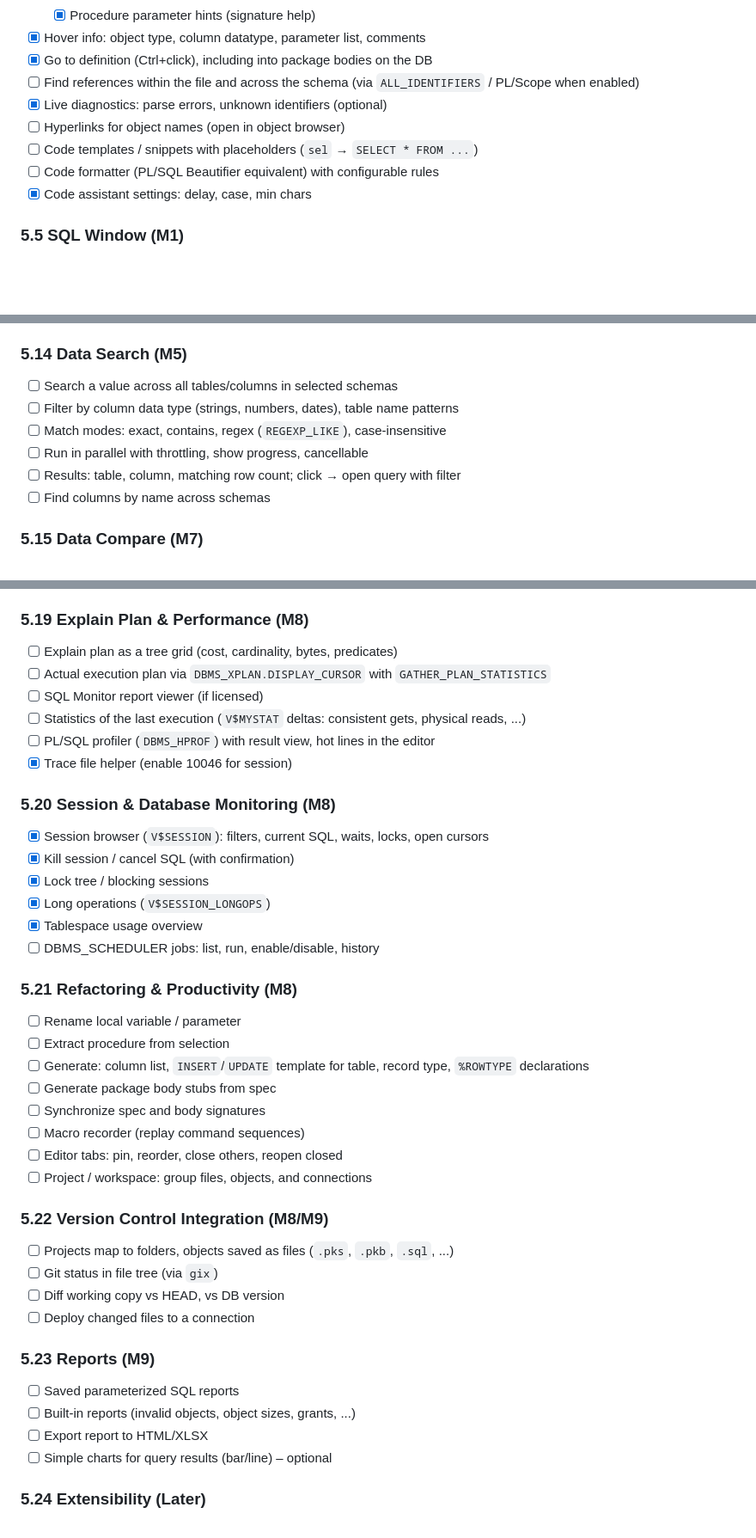
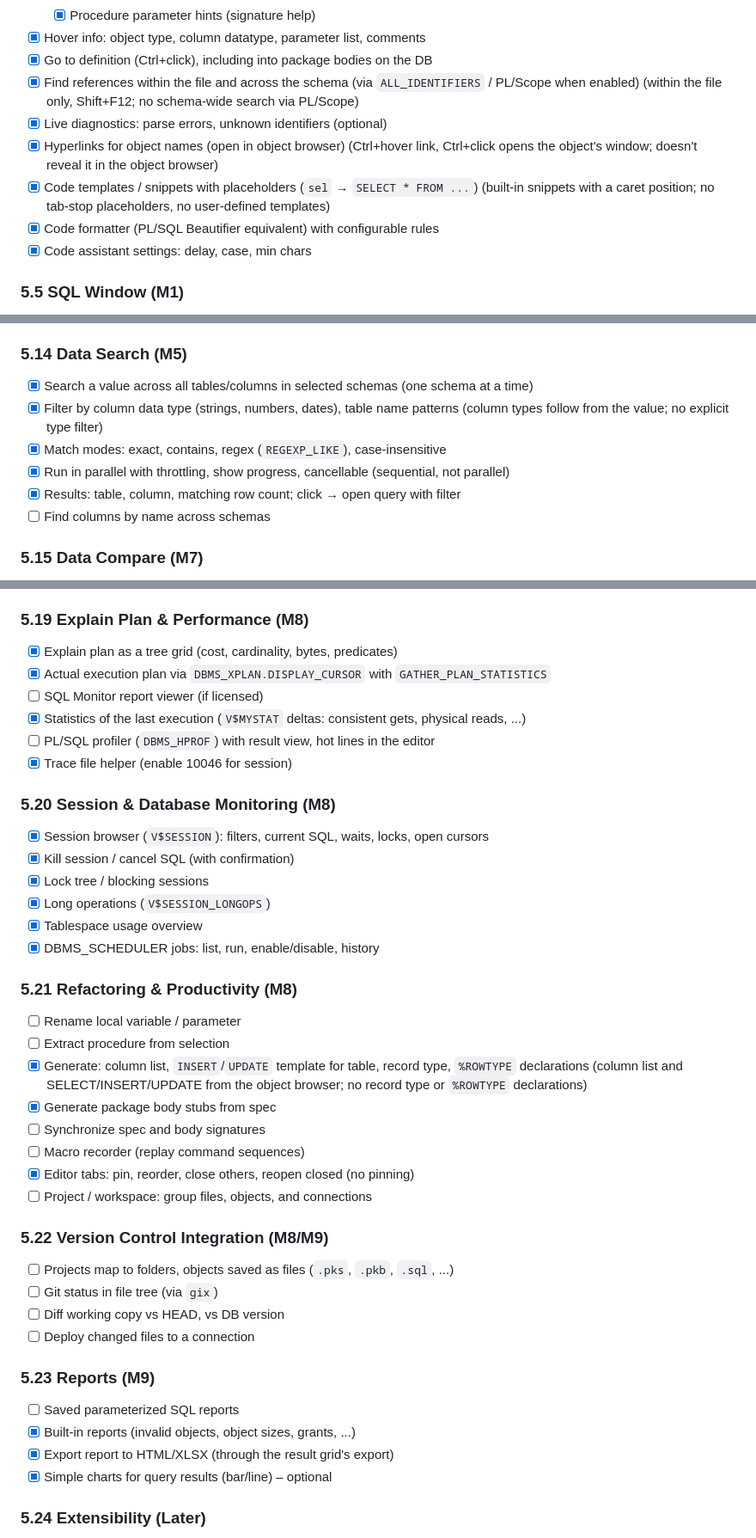
Before and after one commit to arubini44/pythia, a Markdown page: CONCEPT.md, 3 parts joined by grey strips. Shown at 86% size. Drawn GitHub-style; blank space fills up the shorter version.

```diff
--- a/CONCEPT.md
+++ b/CONCEPT.md
@@ -163,11 +163,11 @@ Custom widget, because egui's `TextEdit` doesn't scale to large files or IDE fea
   - [x] Procedure parameter hints (signature help)
 - [x] Hover info: object type, column datatype, parameter list, comments
 - [x] Go to definition (Ctrl+click), including into package bodies on the DB
-- [ ] Find references within the file and across the schema (via `ALL_IDENTIFIERS` / PL/Scope when enabled)
+- [x] Find references within the file and across the schema (via `ALL_IDENTIFIERS` / PL/Scope when enabled) (within the file only, Shift+F12; no schema-wide search via PL/Scope)
 - [x] Live diagnostics: parse errors, unknown identifiers (optional)
-- [ ] Hyperlinks for object names (open in object browser)
-- [ ] Code templates / snippets with placeholders (`sel` → `SELECT * FROM ...`)
-- [ ] Code formatter (PL/SQL Beautifier equivalent) with configurable rules
+- [x] Hyperlinks for object names (open in object browser) (Ctrl+hover link, Ctrl+click opens the object's window; doesn't reveal it in the object browser)
+- [x] Code templates / snippets with placeholders (`sel` → `SELECT * FROM ...`) (built-in snippets with a caret position; no tab-stop placeholders, no user-defined templates)
+- [x] Code formatter (PL/SQL Beautifier equivalent) with configurable rules
 - [x] Code assistant settings: delay, case, min chars
 
 ### 5.5 SQL Window (M1)
@@ -284,11 +284,11 @@ Custom widget, because egui's `TextEdit` doesn't scale to large files or IDE fea
 
 ### 5.14 Data Search (M5)
 
-- [ ] Search a value across all tables/columns in selected schemas
-- [ ] Filter by column data type (strings, numbers, dates), table name patterns
-- [ ] Match modes: exact, contains, regex (`REGEXP_LIKE`), case-insensitive
-- [ ] Run in parallel with throttling, show progress, cancellable
-- [ ] Results: table, column, matching row count; click → open query with filter
+- [x] Search a value across all tables/columns in selected schemas (one schema at a time)
+- [x] Filter by column data type (strings, numbers, dates), table name patterns (column types follow from the value; no explicit type filter)
+- [x] Match modes: exact, contains, regex (`REGEXP_LIKE`), case-insensitive
+- [x] Run in parallel with throttling, show progress, cancellable (sequential, not parallel)
+- [x] Results: table, column, matching row count; click → open query with filter
 - [ ] Find columns by name across schemas
 
 ### 5.15 Data Compare (M7)
@@ -333,10 +333,10 @@ Custom widget, because egui's `TextEdit` doesn't scale to large files or IDE fea
 
 ### 5.19 Explain Plan & Performance (M8)
 
-- [ ] Explain plan as a tree grid (cost, cardinality, bytes, predicates)
-- [ ] Actual execution plan via `DBMS_XPLAN.DISPLAY_CURSOR` with `GATHER_PLAN_STATISTICS`
+- [x] Explain plan as a tree grid (cost, cardinality, bytes, predicates)
+- [x] Actual execution plan via `DBMS_XPLAN.DISPLAY_CURSOR` with `GATHER_PLAN_STATISTICS`
 - [ ] SQL Monitor report viewer (if licensed)
-- [ ] Statistics of the last execution (`V$MYSTAT` deltas: consistent gets, physical reads, ...)
+- [x] Statistics of the last execution (`V$MYSTAT` deltas: consistent gets, physical reads, ...)
 - [ ] PL/SQL profiler (`DBMS_HPROF`) with result view, hot lines in the editor
 - [x] Trace file helper (enable 10046 for session)
 
@@ -347,17 +347,17 @@ Custom widget, because egui's `TextEdit` doesn't scale to large files or IDE fea
 - [x] Lock tree / blocking sessions
 - [x] Long operations (`V$SESSION_LONGOPS`)
 - [x] Tablespace usage overview
-- [ ] DBMS_SCHEDULER jobs: list, run, enable/disable, history
+- [x] DBMS_SCHEDULER jobs: list, run, enable/disable, history
 
 ### 5.21 Refactoring & Productivity (M8)
 
 - [ ] Rename local variable / parameter
 - [ ] Extract procedure from selection
-- [ ] Generate: column list, `INSERT`/`UPDATE` template for table, record type, `%ROWTYPE` declarations
-- [ ] Generate package body stubs from spec
+- [x] Generate: column list, `INSERT`/`UPDATE` template for table, record type, `%ROWTYPE` declarations (column list and SELECT/INSERT/UPDATE from the object browser; no record type or `%ROWTYPE` declarations)
+- [x] Generate package body stubs from spec
 - [ ] Synchronize spec and body signatures
 - [ ] Macro recorder (replay command sequences)
-- [ ] Editor tabs: pin, reorder, close others, reopen closed
+- [x] Editor tabs: pin, reorder, close others, reopen closed (no pinning)
 - [ ] Project / workspace: group files, objects, and connections
 
 ### 5.22 Version Control Integration (M8/M9)
@@ -370,9 +370,9 @@ Custom widget, because egui's `TextEdit` doesn't scale to large files or IDE fea
 ### 5.23 Reports (M9)
 
 - [ ] Saved parameterized SQL reports
-- [ ] Built-in reports (invalid objects, object sizes, grants, ...)
-- [ ] Export report to HTML/XLSX
-- [ ] Simple charts for query results (bar/line) – optional
+- [x] Built-in reports (invalid objects, object sizes, grants, ...)
+- [x] Export report to HTML/XLSX (through the result grid's export)
+- [x] Simple charts for query results (bar/line) – optional
 
 ### 5.24 Extensibility (Later)
 
```
Also changed, not shown: other parts of CONCEPT.md (+34 -34 lines).
